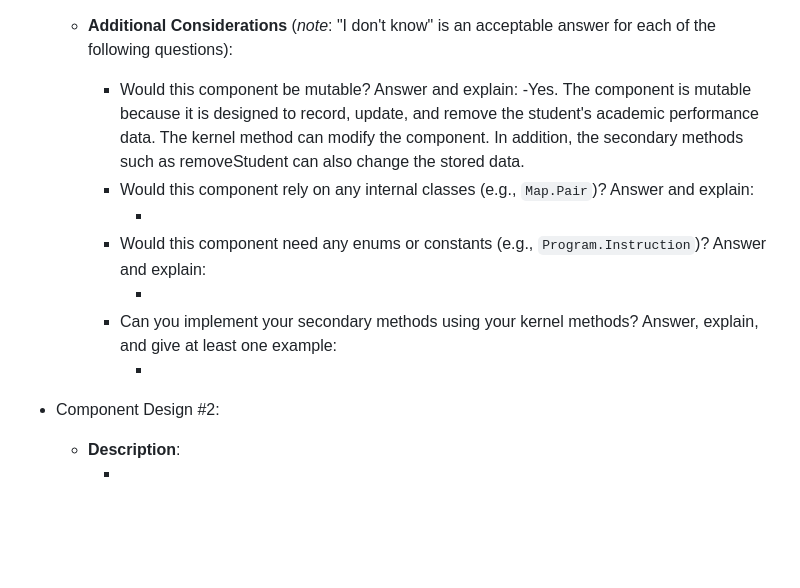
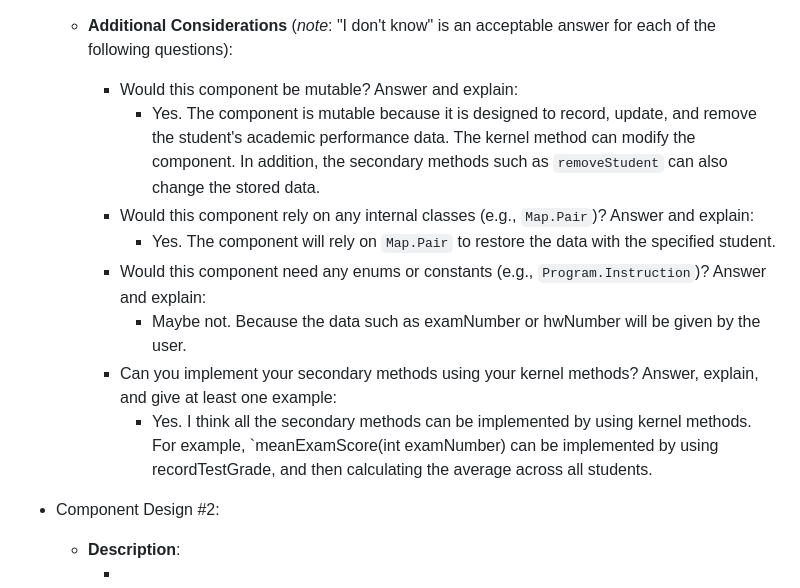
Before and after one commit to Eric-DS-Zhou/Software-2-portfolio-project-Eric, a Markdown page: doc/01-component-brainstorming/01-component-brainstorming.md, the part around the change. Rendered like a GitHub page; blank space fills up the shorter version.

Commit message:
Finish Component Design #1

```diff
--- a/doc/01-component-brainstorming/01-component-brainstorming.md
+++ b/doc/01-component-brainstorming/01-component-brainstorming.md
@@ -218,16 +218,16 @@ will likely refine your design to make your implementation easier to use.
   - **Additional Considerations** (*note*: "I don't know" is an acceptable
     answer for each of the following questions):
     - Would this component be mutable? Answer and explain:
-      -Yes. The component is mutable because it is designed to record, update, and remove the student's academic performance data. The kernel method can modify the component. In addition, the secondary methods such as removeStudent can also change the stored data.
+      - Yes. The component is mutable because it is designed to record, update, and remove the student's academic performance data. The kernel method can modify the component. In addition, the secondary methods such as `removeStudent` can also change the stored data.
     - Would this component rely on any internal classes (e.g., `Map.Pair`)?
       Answer and explain:
-      - <!-- TODO: provide an argument then delete this comment -->
+      - Yes. The component will rely on `Map.Pair` to restore the data with the specified student.
     - Would this component need any enums or constants (e.g.,
       `Program.Instruction`)? Answer and explain:
-      - <!-- TODO: provide an argument then delete this comment -->
+      - Maybe not. Because the data such as examNumber or hwNumber will be given by the user.
     - Can you implement your secondary methods using your kernel methods?
       Answer, explain, and give at least one example:
-      - <!-- TODO: provide an argument then delete this comment -->
+      - Yes. I think all the secondary methods can be implemented by using kernel methods. For example, `meanExamScore(int examNumber) can be implemented by using recordTestGrade, and then calculating the average across all students.
 
 - Component Design #2: <!-- TODO: give component a name then delete this comment -->
   - **Description**:
```
